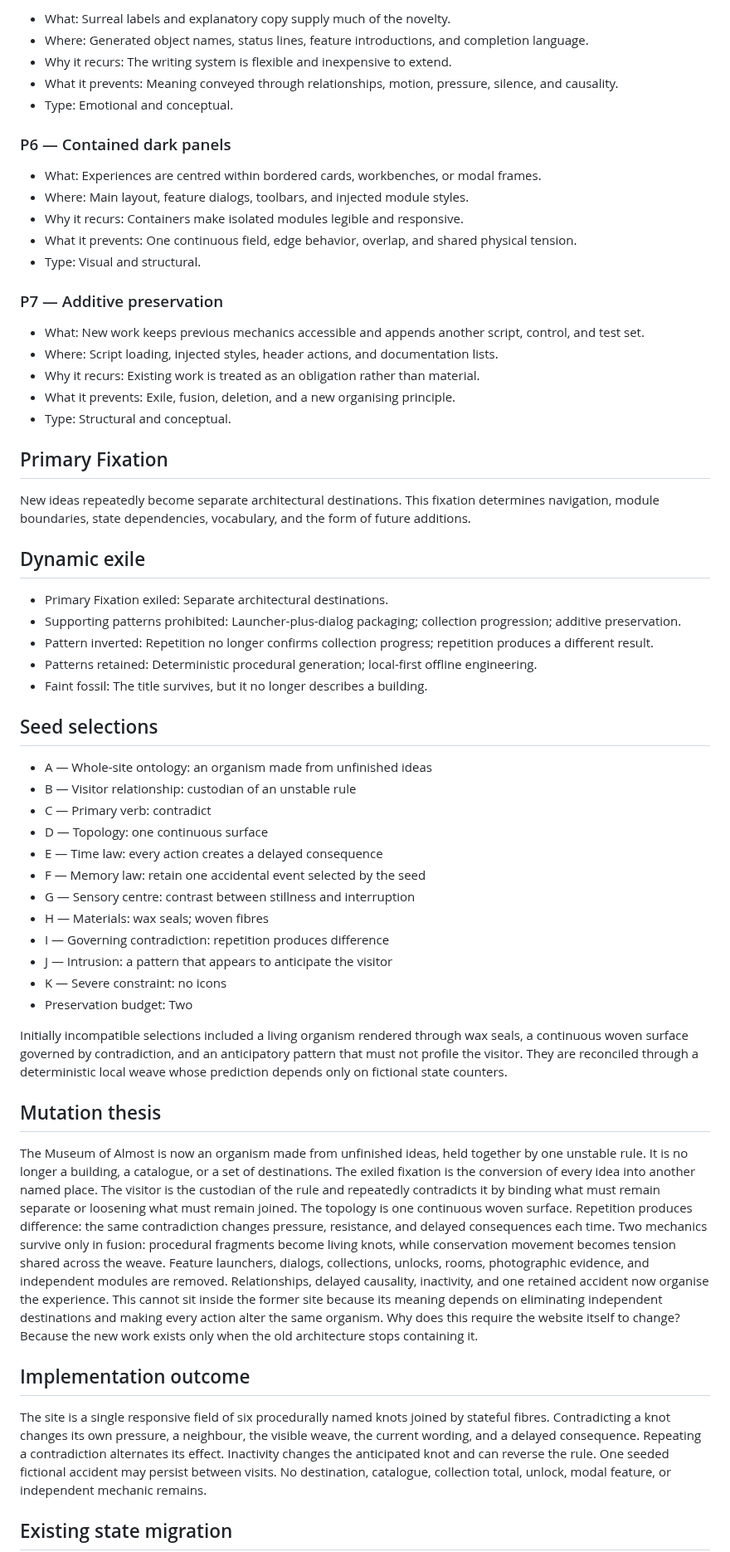
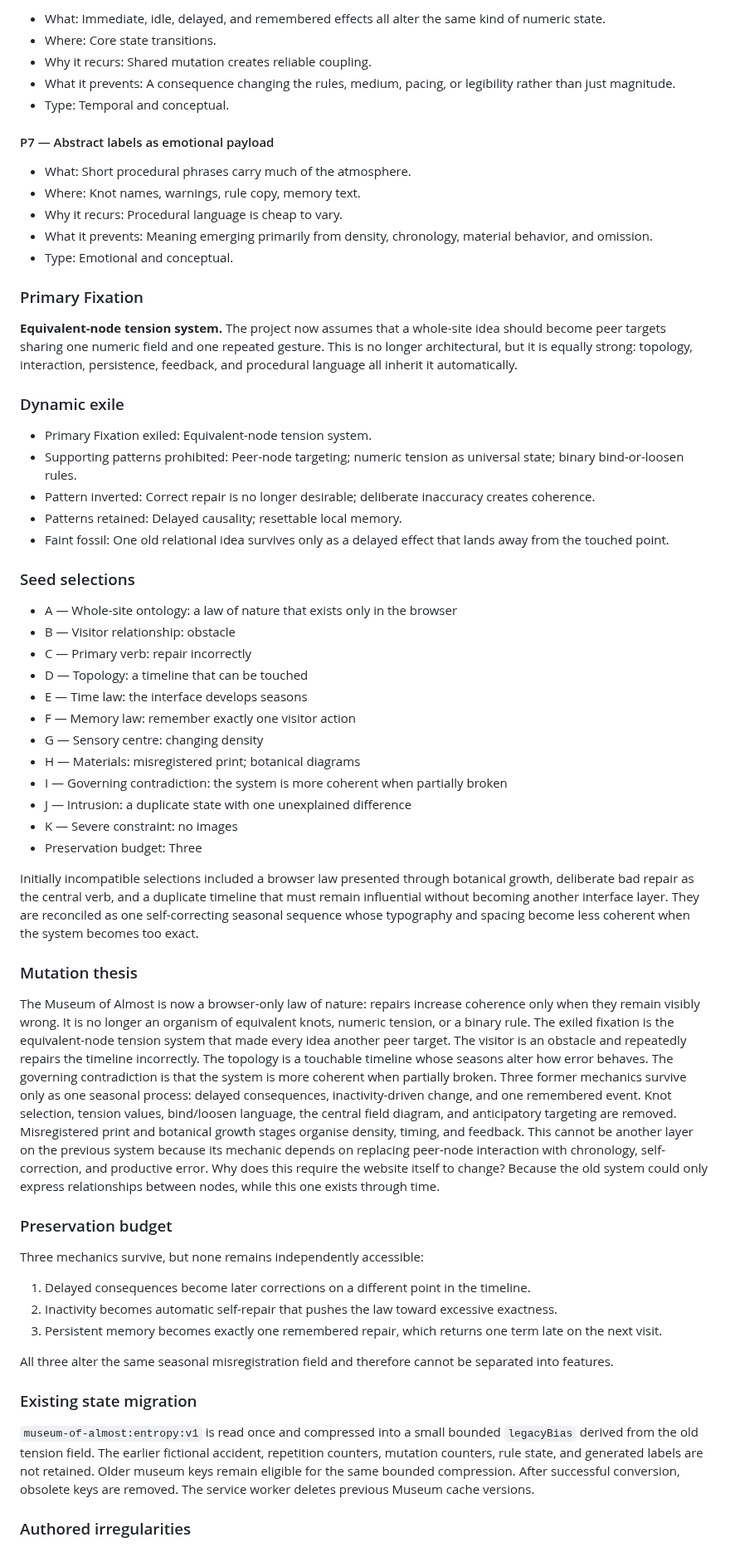
Before and after one commit to yushirm/museum-of-almost, a Markdown page: ENTROPY_LOG.md, the part around one of its changes. Shown at 83% size. Drawn GitHub-style.

Commit message:
Document entropy execution two

```diff
--- a/ENTROPY_LOG.md
+++ b/ENTROPY_LOG.md
@@ -50,62 +73,64 @@ Inspection covered the deployed experience, source structure, navigation, browse
 
-- What: Surreal labels and explanatory copy supply much of the novelty.
-- Where: Generated object names, status lines, feature introductions, and completion language.
-- Why it recurs: The writing system is flexible and inexpensive to extend.
-- What it prevents: Meaning conveyed through relationships, motion, pressure, silence, and causality.
+- What: Immediate, idle, delayed, and remembered effects all alter the same kind of numeric state.
+- Where: Core state transitions.
+- Why it recurs: Shared mutation creates reliable coupling.
+- What it prevents: A consequence changing the rules, medium, pacing, or legibility rather than just magnitude.
+- Type: Temporal and conceptual.
+
+#### P7 — Abstract labels as emotional payload
+
+- What: Short procedural phrases carry much of the atmosphere.
+- Where: Knot names, warnings, rule copy, memory text.
+- Why it recurs: Procedural language is cheap to vary.
+- What it prevents: Meaning emerging primarily from density, chronology, material behavior, and omission.
 - Type: Emotional and conceptual.
 
-### P6 — Contained dark panels
+### Primary Fixation
 
-- What: Experiences are centred within bordered cards, workbenches, or modal frames.
-- Where: Main layout, feature dialogs, toolbars, and injected module styles.
-- Why it recurs: Containers make isolated modules legible and responsive.
-- What it prevents: One continuous field, edge behavior, overlap, and shared physical tension.
-- Type: Visual and structural.
+**Equivalent-node tension system.** The project now assumes that a whole-site idea should become peer targets sharing one numeric field and one repeated gesture. This is no longer architectural, but it is equally strong: topology, interaction, persistence, feedback, and procedural language all inherit it automatically.
 
-### P7 — Additive preservation
+### Dynamic exile
 
-- What: New work keeps previous mechanics accessible and appends another script, control, and test set.
-- Where: Script loading, injected styles, header actions, and documentation lists.
-- Why it recurs: Existing work is treated as an obligation rather than material.
-- What it prevents: Exile, fusion, deletion, and a new organising principle.
-- Type: Structural and conceptual.
+- Primary Fixation exiled: Equivalent-node tension system.
+- Supporting patterns prohibited: Peer-node targeting; numeric tension as universal state; binary bind-or-loosen rules.
+- Pattern inverted: Correct repair is no longer desirable; deliberate inaccuracy creates coherence.
+- Patterns retained: Delayed causality; resettable local memory.
+- Faint fossil: One old relational idea survives only as a delayed effect that lands away from the touched point.
 
-## Primary Fixation
+### Seed selections
 
-New ideas repeatedly become separate architectural destinations. This fixation determines navigation, module boundaries, state dependencies, vocabulary, and the form of future additions.
+- A — Whole-site ontology: a law of nature that exists only in the browser
+- B — Visitor relationship: obstacle
+- C — Primary verb: repair incorrectly
+- D — Topology: a timeline that can be touched
+- E — Time law: the interface develops seasons
+- F — Memory law: remember exactly one visitor action
+- G — Sensory centre: changing density
+- H — Materials: misregistered print; botanical diagrams
+- I — Governing contradiction: the system is more coherent when partially broken
+- J — Intrusion: a duplicate state with one unexplained difference
+- K — Severe constraint: no images
+- Preservation budget: Three
 
-## Dynamic exile
+Initially incompatible selections included a browser law presented through botanical growth, deliberate bad repair as the central verb, and a duplicate timeline that must remain influential without becoming another interface layer. They are reconciled as one self-correcting seasonal sequence whose typography and spacing become less coherent when the system becomes too exact.
 
-- Primary Fixation exiled: Separate architectural destinations.
-- Supporting patterns prohibited: Launcher-plus-dialog packaging; collection progression; additive preservation.
-- Pattern inverted: Repetition no longer confirms collection progress; repetition produces a different result.
-- Patterns retained: Deterministic procedural generation; local-first offline engineering.
-- Faint fossil: The title survives, but it no longer describes a building.
+### Mutation thesis
 
-## Seed selections
+The Museum of Almost is now a browser-only law of nature: repairs increase coherence only when they remain visibly wrong. It is no longer an organism of equivalent knots, numeric tension, or a binary rule. The exiled fixation is the equivalent-node tension system that made every idea another peer target. The visitor is an obstacle and repeatedly repairs the timeline incorrectly. The topology is a touchable timeline whose seasons alter how error behaves. The governing contradiction is that the system is more coherent when partially broken. Three former mechanics survive only as one seasonal process: delayed consequences, inactivity-driven change, and one remembered event. Knot selection, tension values, bind/loosen language, the central field diagram, and anticipatory targeting are removed. Misregistered print and botanical growth stages organise density, timing, and feedback. This cannot be another layer on the previous system because its mechanic depends on replacing peer-node interaction with chronology, self-correction, and productive error. Why does this require the website itself to change? Because the old system could only express relationships between nodes, while this one exists through time.
 
-- A — Whole-site ontology: an organism made from unfinished ideas
-- B — Visitor relationship: custodian of an unstable rule
-- C — Primary verb: contradict
-- D — Topology: one continuous surface
-- E — Time law: every action creates a delayed consequence
-- F — Memory law: retain one accidental event selected by the seed
-- G — Sensory centre: contrast between stillness and interruption
-- H — Materials: wax seals; woven fibres
-- I — Governing contradiction: repetition produces difference
-- J — Intrusion: a pattern that appears to anticipate the visitor
-- K — Severe constraint: no icons
-- Preservation budget: Two
+### Preservation budget
 
-Initially incompatible selections included a living organism rendered through wax seals, a continuous woven surface governed by contradiction, and an anticipatory pattern that must not profile the visitor. They are reconciled through a deterministic local weave whose prediction depends only on fictional state counters.
+Three mechanics survive, but none remains independently accessible:
 
-## Mutation thesis
+1. Delayed consequences become later corrections on a different point in the timeline.
+2. Inactivity becomes automatic self-repair that pushes the law toward excessive exactness.
+3. Persistent memory becomes exactly one remembered repair, which returns one term late on the next visit.
 
-The Museum of Almost is now an organism made from unfinished ideas, held together by one unstable rule. It is no longer a building, a catalogue, or a set of destinations. The exiled fixation is the conversion of every idea into another named place. The visitor is the custodian of the rule and repeatedly contradicts it by binding what must remain separate or loosening what must remain joined. The topology is one continuous woven surface. Repetition produces difference: the same contradiction changes pressure, resistance, and delayed consequences each time. Two mechanics survive only in fusion: procedural fragments become living knots, while conservation movement becomes tension shared across the weave. Feature launchers, dialogs, collections, unlocks, rooms, photographic evidence, and independent modules are removed. Relationships, delayed causality, inactivity, and one retained accident now organise the experience. This cannot sit inside the former site because its meaning depends on eliminating independent destinations and making every action alter the same organism. Why does this require the website itself to change? Because the new work exists only when the old architecture stops containing it.
+All three alter the same seasonal misregistration field and therefore cannot be separated into features.
 
-## Implementation outcome
+### Existing state migration
 
-The site is a single responsive field of six procedurally named knots joined by stateful fibres. Contradicting a knot changes its own pressure, a neighbour, the visible weave, the current wording, and a delayed consequence. Repeating a contradiction alternates its effect. Inactivity changes the anticipated knot and can reverse the rule. One seeded fictional accident may persist between visits. No destination, catalogue, collection total, unlock, modal feature, or independent mechanic remains.
+`museum-of-almost:entropy:v1` is read once and compressed into a small bounded `legacyBias` derived from the old tension field. The earlier fictional accident, repetition counters, mutation counters, rule state, and generated labels are not retained. Older museum keys remain eligible for the same bounded compression. After successful conversion, obsolete keys are removed. The service worker deletes previous Museum cache versions.
 
-## Existing state migration
+### Authored irregularities
 
```
Also changed, not shown: other parts of ENTROPY_LOG.md (+62 -39 lines).
